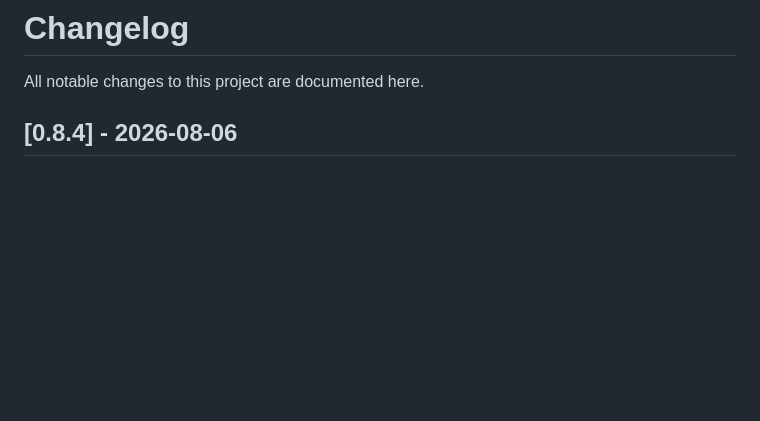
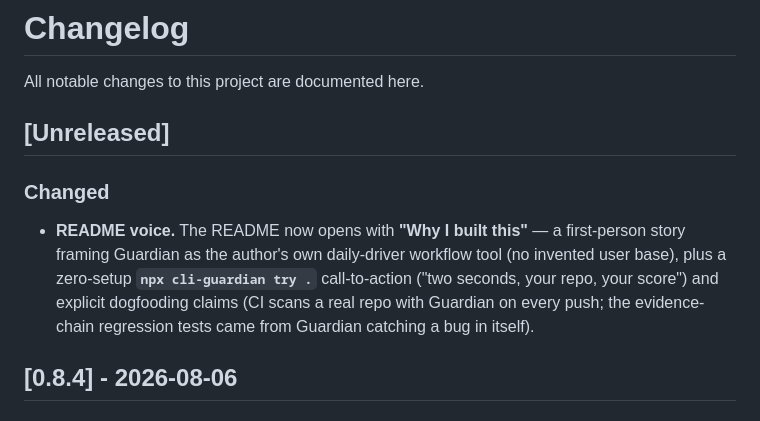
Before and after one commit to Krish-1507/Guardian, a Markdown page: CHANGELOG.md, the part around the change. Rendered like a GitHub page; blank space fills up the shorter version.

```diff
--- a/CHANGELOG.md
+++ b/CHANGELOG.md
@@ -1,6 +1,18 @@
 # Changelog
 
 All notable changes to this project are documented here.
+
+## [Unreleased]
+
+### Changed
+
+- **README voice.** The README now opens with **"Why I built this"** — a
+  first-person story framing Guardian as the author's own daily-driver
+  workflow tool (no invented user base), plus a zero-setup **`npx
+  cli-guardian try .`** call-to-action ("two seconds, your repo, your score")
+  and explicit dogfooding claims (CI scans a real repo with Guardian on every
+  push; the evidence-chain regression tests came from Guardian catching a bug
+  in itself).
 
 ## [0.8.4] - 2026-08-06
 
```
Also changed, not shown: README.md (+24 -0 lines).
